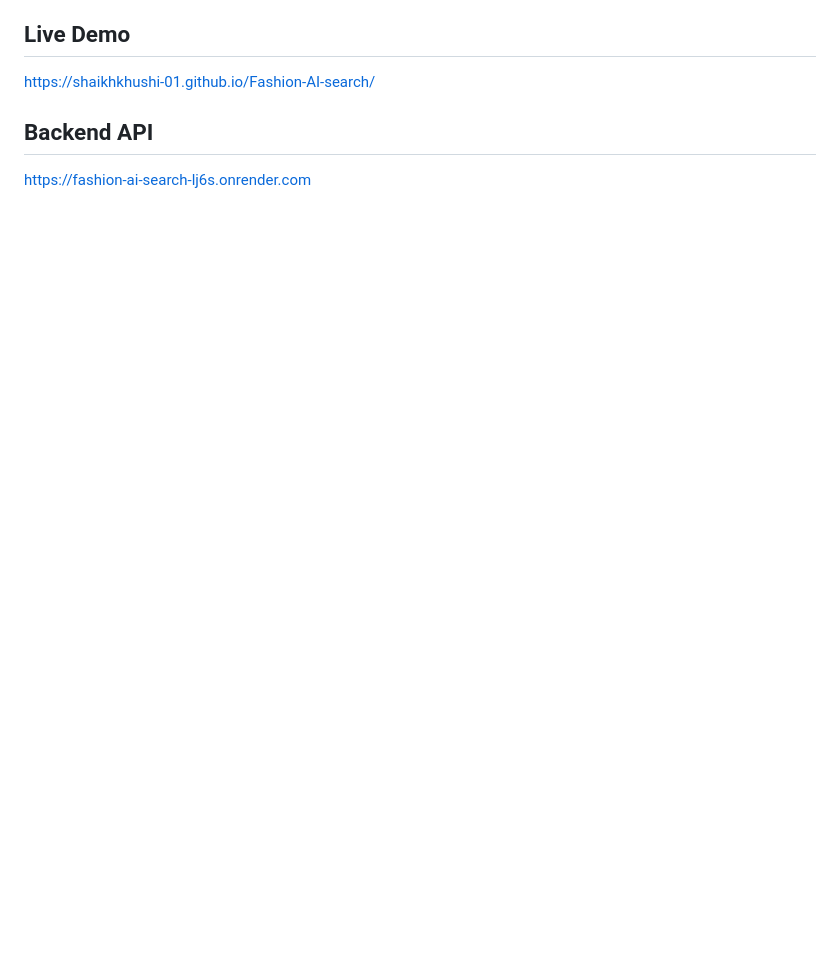
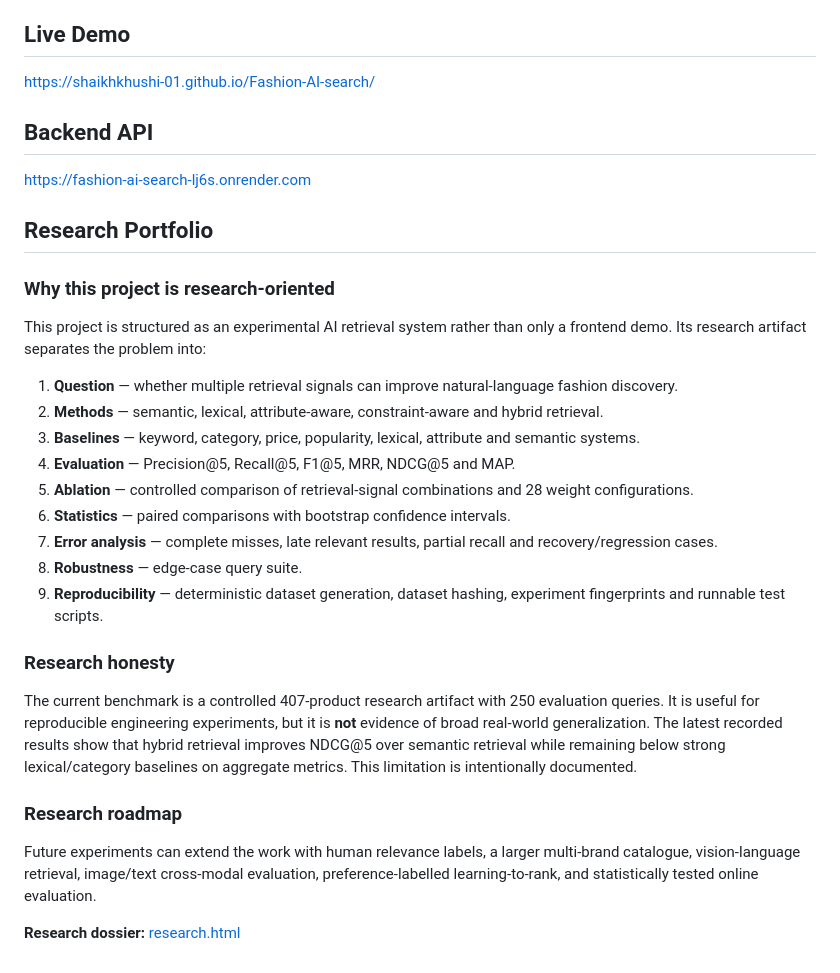
Before and after one commit to shaikhkhushi-01/Fashion-AI-search, a Markdown page: README.md, the part around the change. Drawn GitHub-style; blank space fills up the shorter version.

Commit message:
Document research methodology limitations and future experiments

```diff
--- a/README.md
+++ b/README.md
@@ -506,3 +506,29 @@ https://shaikhkhushi-01.github.io/Fashion-AI-search/
 ## Backend API
 
 https://fashion-ai-search-lj6s.onrender.com
+
+## Research Portfolio
+
+### Why this project is research-oriented
+
+This project is structured as an experimental AI retrieval system rather than only a frontend demo. Its research artifact separates the problem into:
+
+1. **Question** — whether multiple retrieval signals can improve natural-language fashion discovery.
+2. **Methods** — semantic, lexical, attribute-aware, constraint-aware and hybrid retrieval.
+3. **Baselines** — keyword, category, price, popularity, lexical, attribute and semantic systems.
+4. **Evaluation** — Precision@5, Recall@5, F1@5, MRR, NDCG@5 and MAP.
+5. **Ablation** — controlled comparison of retrieval-signal combinations and 28 weight configurations.
+6. **Statistics** — paired comparisons with bootstrap confidence intervals.
+7. **Error analysis** — complete misses, late relevant results, partial recall and recovery/regression cases.
+8. **Robustness** — edge-case query suite.
+9. **Reproducibility** — deterministic dataset generation, dataset hashing, experiment fingerprints and runnable test scripts.
+
+### Research honesty
+
+The current benchmark is a controlled 407-product research artifact with 250 evaluation queries. It is useful for reproducible engineering experiments, but it is **not** evidence of broad real-world generalization. The latest recorded results show that hybrid retrieval improves NDCG@5 over semantic retrieval while remaining below strong lexical/category baselines on aggregate metrics. This limitation is intentionally documented.
+
+### Research roadmap
+
+Future experiments can extend the work with human relevance labels, a larger multi-brand catalogue, vision-language retrieval, image/text cross-modal evaluation, preference-labelled learning-to-rank, and statistically tested online evaluation.
+
+**Research dossier:** [research.html](./research.html)
```
